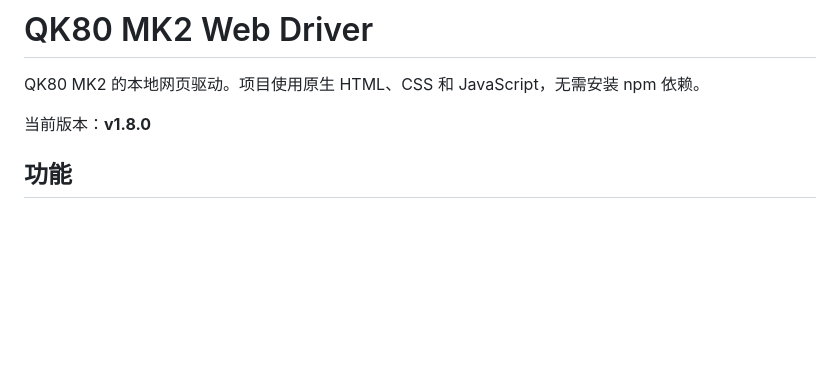
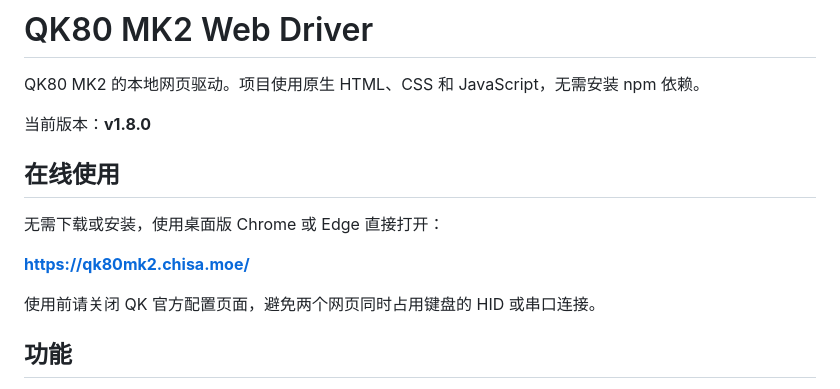
Before and after one commit to AsakiChisa/qk80mk2-web-driver, a Markdown page: README.md, the part around the change. GitHub-like rendering; blank space fills up the shorter version.

Commit message:
## 在线使用
无需下载或安装，使用桌面版 Chrome 或 Edge 直接打开：

**[https://qk80mk2.chisa.moe/](https://qk80mk2.chisa.moe/)**

使用前请关闭 QK 官方配置页面，避免两个网页同时占用键盘的 HID 或串口连接。

```diff
--- a/README.md
+++ b/README.md
@@ -3,6 +3,14 @@
 QK80 MK2 的本地网页驱动。项目使用原生 HTML、CSS 和 JavaScript，无需安装 npm 依赖。
 
 当前版本：**v1.8.0**
+
+## 在线使用
+
+无需下载或安装，使用桌面版 Chrome 或 Edge 直接打开：
+
+**[https://qk80mk2.chisa.moe/](https://qk80mk2.chisa.moe/)**
+
+使用前请关闭 QK 官方配置页面，避免两个网页同时占用键盘的 HID 或串口连接。
 
 ## 功能
 
```
